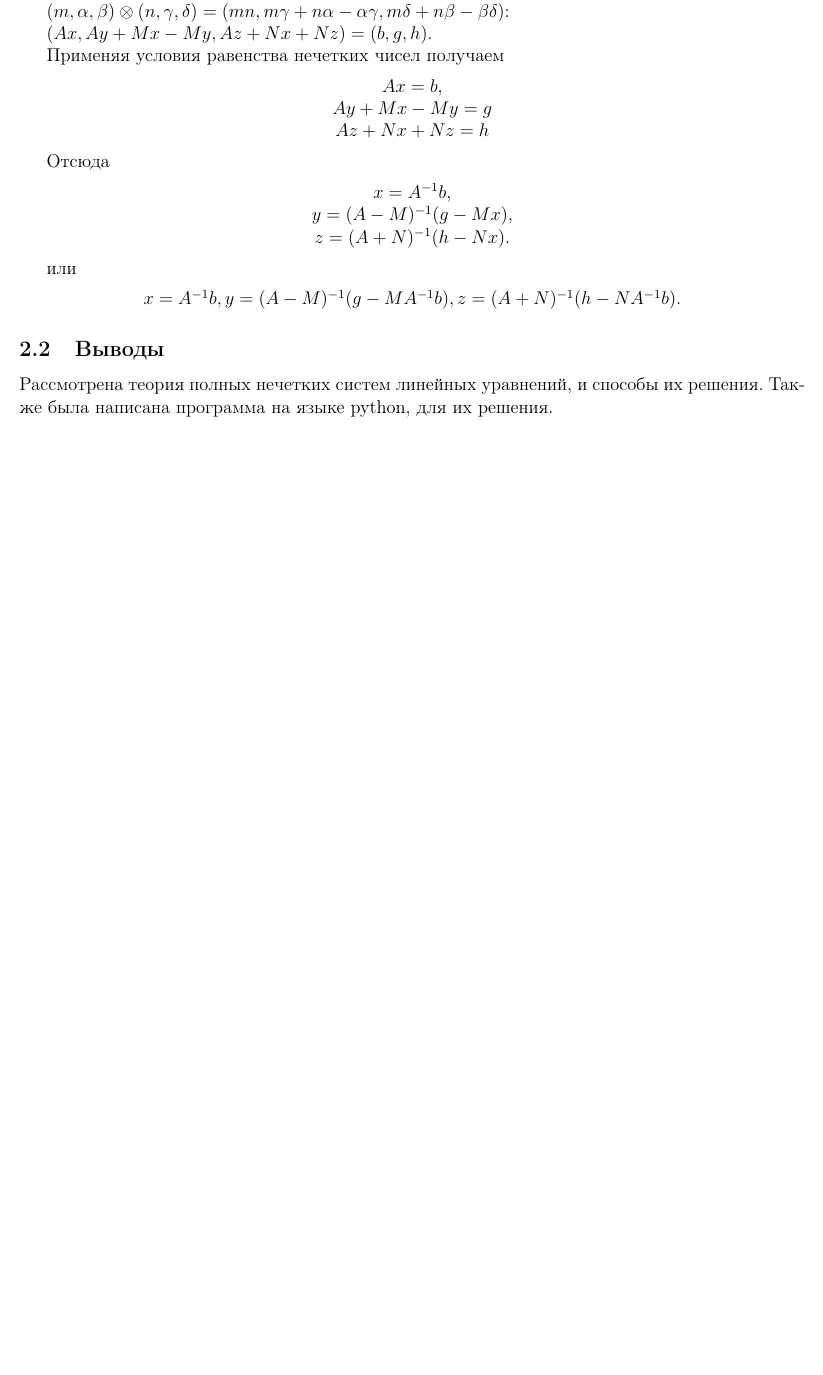
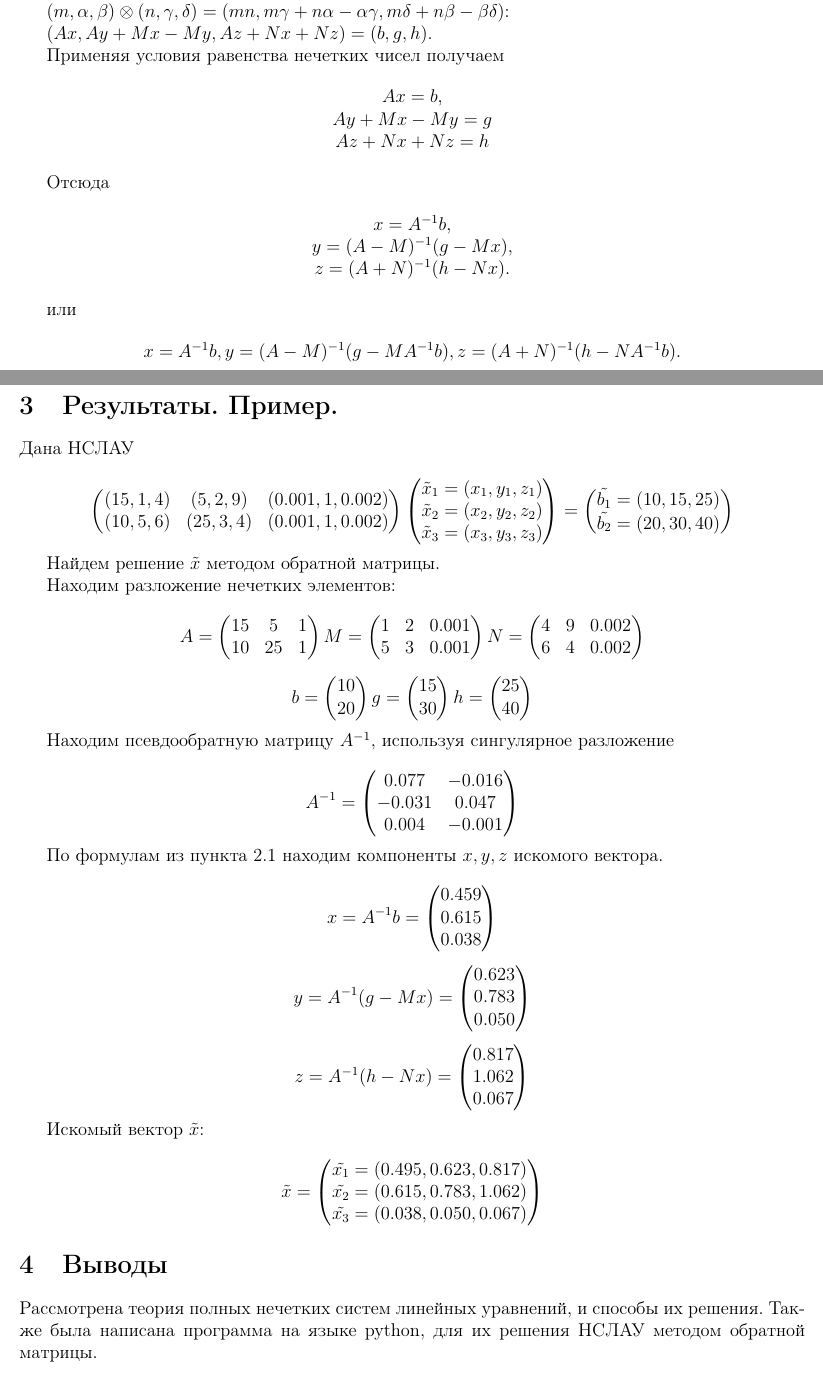
Before and after one commit to p0pusk/interval-analysis, a LaTeX document (curs/curs.tex): part of page 3 of 3 before the commit and two parts of pages 3 and 4 of 4 after it, the two joined at a grey line, cut so that both start at the same text, the shorter picture padded with empty space. Compiled offline with pdfLaTeX.

Commit message:
report updates

```diff
--- a/curs/curs.tex
+++ b/curs/curs.tex
@@ -211,9 +211,114 @@ $ Az + Nx + Nz = h $ \\
 	$ x = A^{-1}b, y = (A - M)^{-1} (g - MA^{-1}b), z = (A + N)^{-1} (h - NA^{-1}b) $.
 \end{center}
 
+\section{Результаты. Пример.}
 
-\subsection{Выводы}
+
+Дана НСЛАУ
+
+\[
+	\begin{pmatrix}
+		(15, 1, 4) & (5, 2, 9)  & (0.001, 1, 0.002) \\
+		(10, 5, 6) & (25, 3, 4) & (0.001, 1, 0.002)
+	\end{pmatrix}
+	\begin{pmatrix}
+		\tilde{x}_1 = (x_1, y_1, z_1) \\
+		\tilde{x}_2 = (x_2, y_2, z_2) \\
+		\tilde{x}_3 = (x_3, y_3, z_3)
+	\end{pmatrix} =
+	\begin{pmatrix}
+		\tilde{b_1} = (10, 15, 25) \\
+		\tilde{b_2} = (20, 30, 40)
+	\end{pmatrix}
+\]
+
+Найдем решение $\tilde{x}$ методом обратной матрицы.
+
+Находим разложение нечетких элементов:
+
+\[
+	A = \begin{pmatrix}
+		15 & 5  & 1 \\
+		10 & 25 & 1
+	\end{pmatrix}
+	M = \begin{pmatrix}
+		1 & 2 & 0.001 \\
+		5 & 3 & 0.001
+	\end{pmatrix}
+	N = \begin{pmatrix}
+		4 & 9 & 0.002 \\
+		6 & 4 & 0.002
+	\end{pmatrix}
+\]
+
+\[
+	b = \begin{pmatrix}
+		10 \\
+		20
+	\end{pmatrix}
+	g = \begin{pmatrix}
+		15 \\
+		30
+	\end{pmatrix}
+	h = \begin{pmatrix}
+		25 \\
+		40
+	\end{pmatrix}
+\]
+
+Находим псевдообратную матрицу $A^{-1}$, используя сингулярное разложение
+
+\[
+	A^{-1} = \begin{pmatrix}
+		0.077  & -0.016 \\
+		-0.031 & 0.047  \\
+		0.004  & -0.001
+	\end{pmatrix}
+\]
+
+По формулам из пункта 2.1 находим компоненты $x, y, z$ искомого вектора.
+
+\[
+	x = A^{-1} b = \begin{pmatrix}
+		0.459 \\
+		0.615 \\
+		0.038 \\
+	\end{pmatrix}
+\]
+
+\[
+	y = A^{-1}(g - Mx) = \begin{pmatrix}
+		0.623 \\
+		0.783 \\
+		0.050 \\
+	\end{pmatrix}
+\]
+
+\[
+	z = A^{-1}(h - Nx) = \begin{pmatrix}
+		0.817 \\
+		1.062 \\
+		0.067 \\
+	\end{pmatrix}
+\]
+
+Искомый вектор $\tilde{x}$:
+
+\[
+	\tilde{x} = \begin{pmatrix}
+		\tilde{x_1} = (0.495, 0.623, 0.817) \\
+		\tilde{x_2} = (0.615, 0.783, 1.062) \\
+		\tilde{x_3} = (0.038, 0.050, 0.067)
+	\end{pmatrix}
+\]
+
+
+
+
+
+\section{Выводы}
 Рассмотрена теория полных нечетких систем линейных уравнений, и способы их
-решения. Также была написана программа на языке python, для их решения.
+решения. Также была написана программа на языке python, для их решения НСЛАУ
+методом обратной матрицы.
 
 \end{document}
```
Also changed, not shown: curs/curs.pdf, curs/curs.tex (8 more changed lines), 1 other file. Lines whose indentation alone changed are shown as unchanged.
